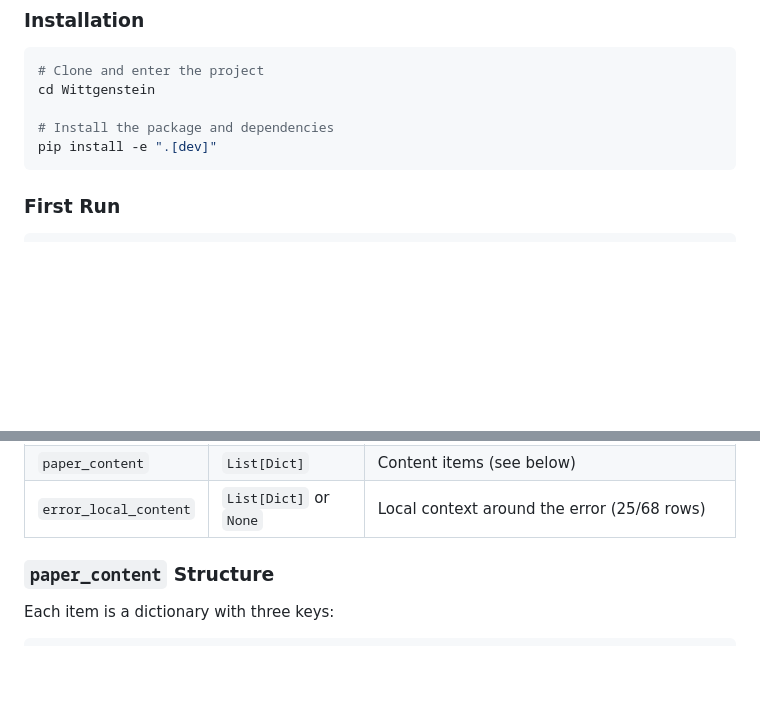
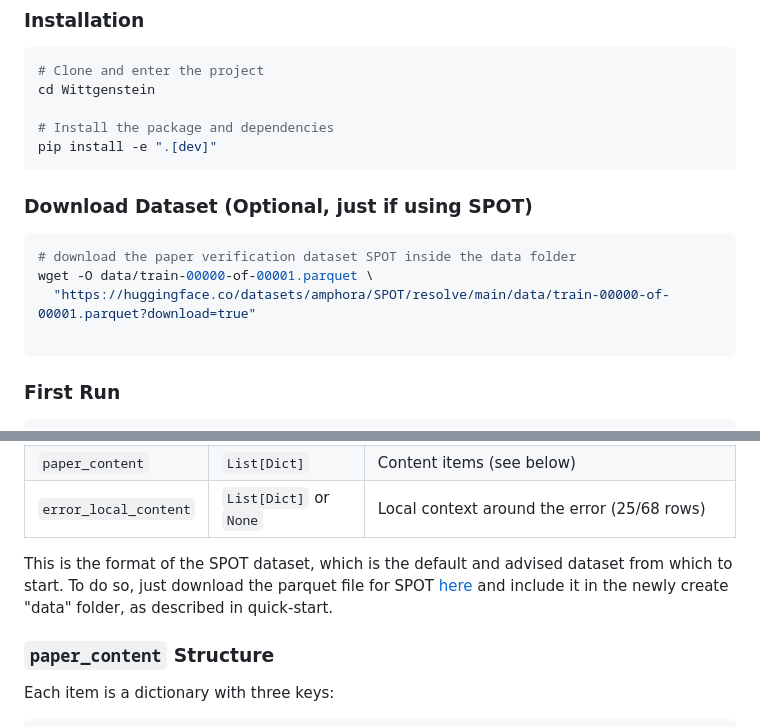
Before and after one commit to Ighina/Wittgenstein, a Markdown page: README.md, 2 parts joined by grey strips. GitHub-like rendering; blank space fills up the shorter version.

Commit message:
Add optional dataset download instructions to README
Added instructions for downloading the SPOT dataset.

````diff
--- a/README.md
+++ b/README.md
@@ -35,6 +35,15 @@ cd Wittgenstein
 
 # Install the package and dependencies
 pip install -e ".[dev]"
+```
+
+### Download Dataset (Optional, just if using SPOT)
+
+```bash
+# download the paper verification dataset SPOT inside the data folder
+wget -O data/train-00000-of-00001.parquet \
+  "https://huggingface.co/datasets/amphora/SPOT/resolve/main/data/train-00000-of-00001.parquet?download=true"
+
 ```
 
 ### First Run
@@ -286,6 +295,8 @@ The pipeline expects a parquet file with the following schema:
 | `error_annotation` | `str` | Detailed description of the error |
 | `paper_content` | `List[Dict]` | Content items (see below) |
 | `error_local_content` | `List[Dict]` or `None` | Local context around the error (25/68 rows) |
+
+This is the format of the SPOT dataset, which is the default and advised dataset from which to start. To do so, just download the parquet file for SPOT [here](https://huggingface.co/datasets/amphora/SPOT/tree/main/data) and include it in the newly create "data" folder, as described in quick-start.
 
 ### `paper_content` Structure
 
````
